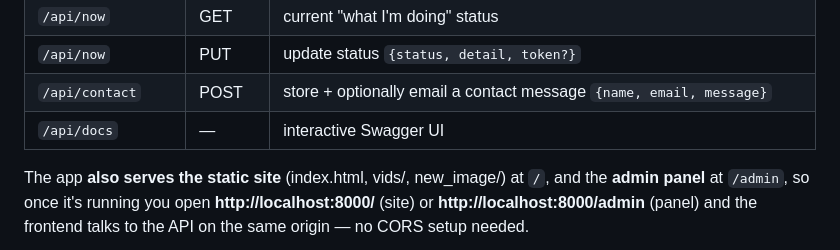
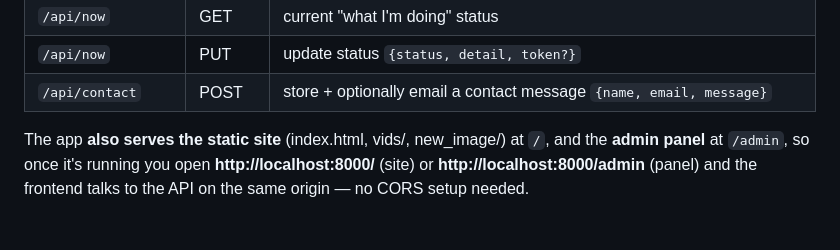
Before and after one commit to ahmojo/Portfolio-Site, a Markdown page: backend/README.md, the part around the change. GitHub-like rendering; blank space fills up the shorter version.

```diff
--- a/backend/README.md
+++ b/backend/README.md
@@ -20,7 +20,7 @@ FastAPI + SQLite backend for the portfolio site. Runs **locally**.
 | `/api/now` | GET | current "what I'm doing" status |
 | `/api/now` | PUT | update status `{status, detail, token?}` |
 | `/api/contact` | POST | store + optionally email a contact message `{name, email, message}` |
-| `/api/docs` | — | interactive Swagger UI |
+
 
 The app **also serves the static site** (index.html, vids/, new_image/) at `/`,
 and the **admin panel** at `/admin`, so once it's running you open
```
